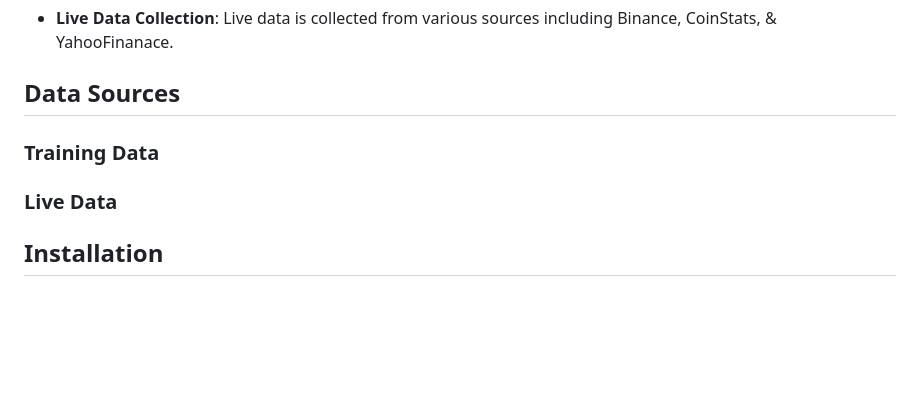
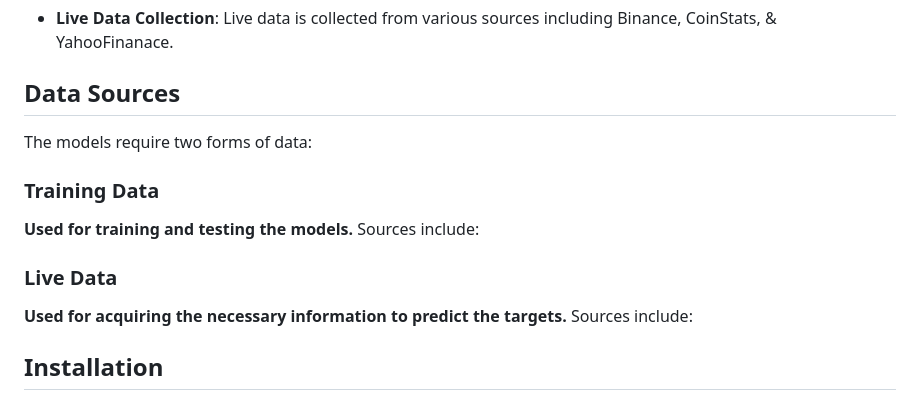
Before and after one commit to YamanSD/BitcoinPredictor, a Markdown page: README.md, the part around the change. GitHub-like rendering; blank space fills up the shorter version.

```diff
--- a/README.md
+++ b/README.md
@@ -29,9 +29,17 @@ The project aims to predict the price of Bitcoin over 1-minute candlesticks. Due
 
 ## Data Sources
 
+The models require two forms of data:
+
 ### Training Data
+**Used for training and testing the models.**
+Sources include:
+
 
 ### Live Data
+**Used for acquiring the necessary information to predict the targets.**
+Sources include:
+
 
 ## Installation
 
```
